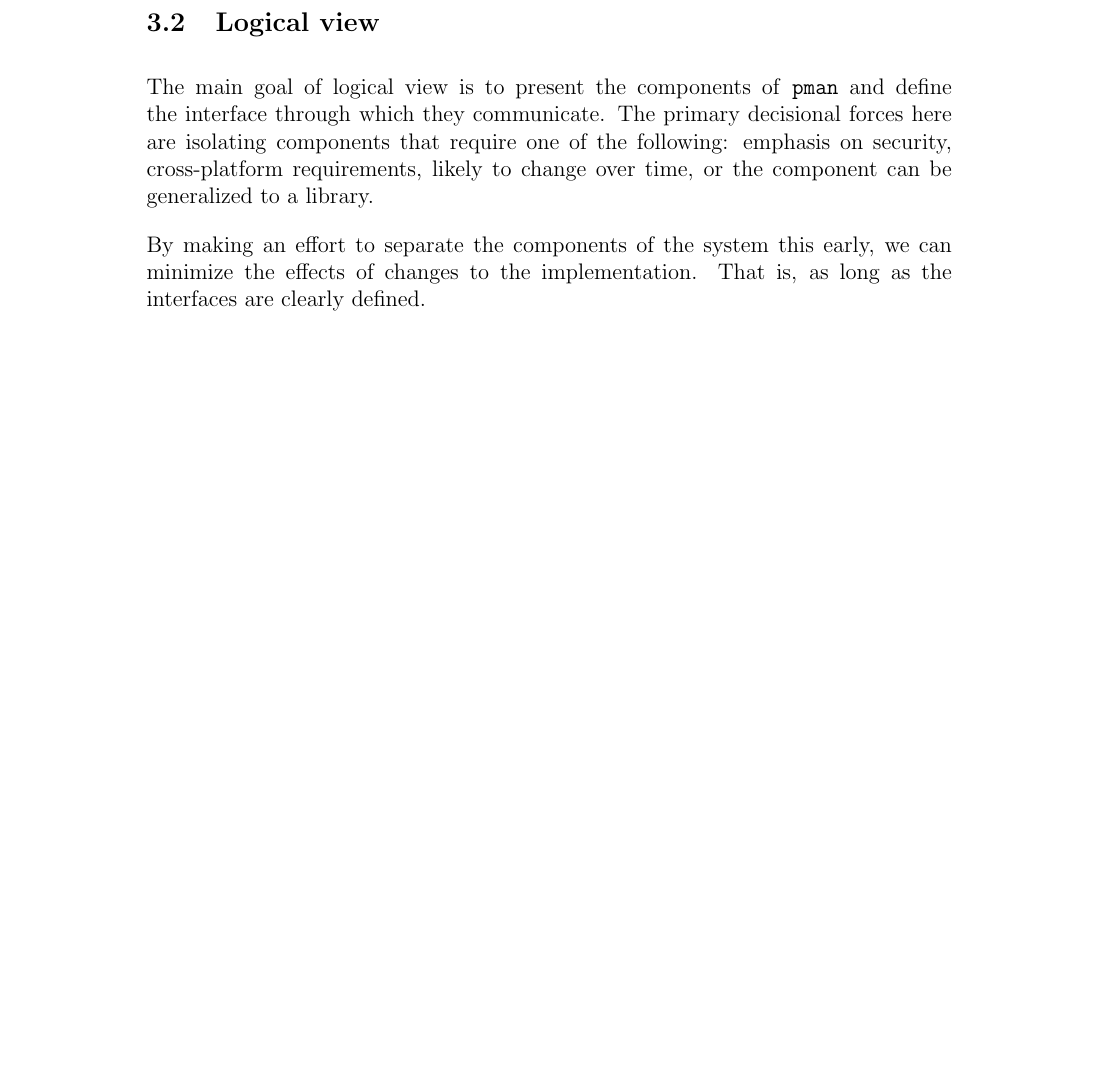
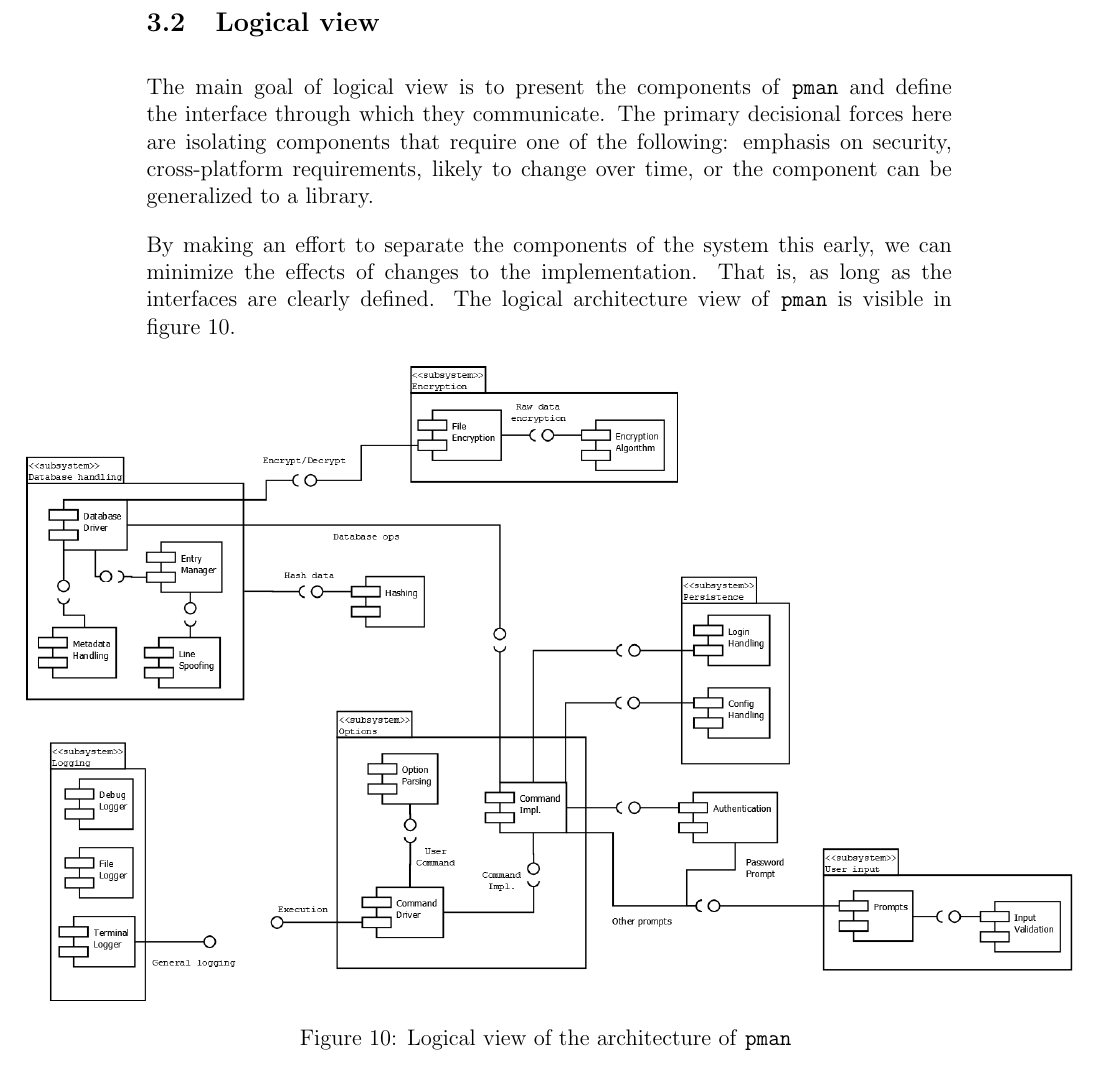
Before and after one commit to gitranes/pman, a LaTeX document (docs/design/pman_design.tex, which reads docs/design/sections/architecture.tex): part of page 10 of 10 before the commit and part of page 10 of 11 after it, cut so that both start at the same text, the shorter picture padded with empty space. Compiled offline with pdfLaTeX.

Commit message:
Logical view progress:   - Most of the components layed out   - Added to the design doc

```diff
--- a/docs/design/sections/architecture.tex
+++ b/docs/design/sections/architecture.tex
@@ -142,7 +142,15 @@ component can be generalized to a library.
 
 By making an effort to separate the components of the system this early, we can
 minimize the effects of changes to the implementation. That is, as long as the
-interfaces are clearly defined.
+interfaces are clearly defined. The logical architecture view of \pman is
+visible in figure \ref{dia:logical_view}.
+
+\begin{figure}[H]
+    \centering
+    \centerline{\includegraphics[scale=0.27]{\architectureuml/logical_view}}
+    \caption{Logical view of the architecture of \pman}
+    \label{dia:logical_view}
+\end{figure}
 
 \subsection{Deployment view}
 
```
Also changed, not shown: docs/design/pman_design.pdf, docs/uml/architecture/logical_view.png (added), 1 other file.
